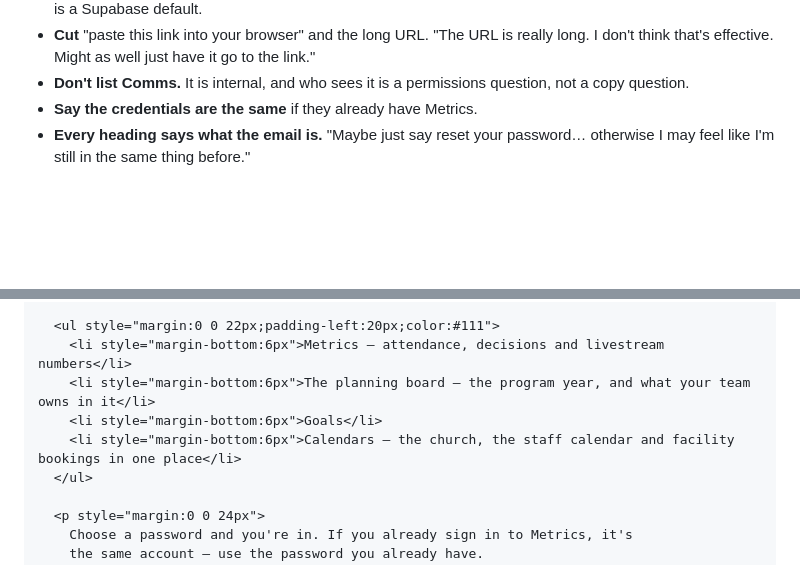
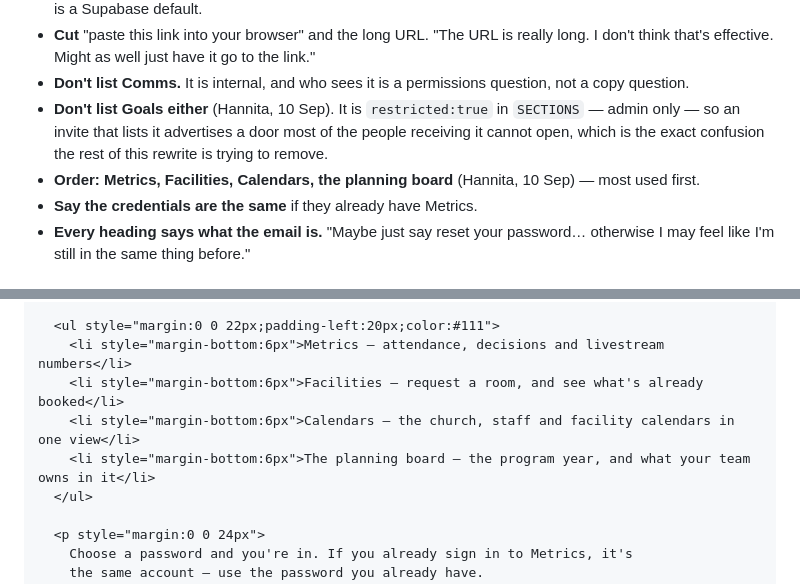
Before and after one commit to mosaiclosangeles/mosaicportal, a Markdown page: docs/auth-emails.md, 2 parts joined by grey strips. GitHub-like rendering; blank space fills up the shorter version.

Commit message:
Reorder the invite's list, and take Goals out of it
Hannita, 10 Sep: Metrics, Facilities, Calendars, then the planning board —
most used first. And Goals comes out, because it is restricted:true in
SECTIONS (admin only), so listing it in an invite advertises a door most of
the people receiving that invite cannot open. That is the exact confusion the
rest of this rewrite exists to remove.

Facilities joins the list, so the two lines no longer overlap: Facilities is
where you request a room, Calendars is where you see what is booked.

Co-Authored-By: Claude Opus 5 <noreply@anthropic.com>
Claude-Session: https://claude.ai/code/session_01MVByj91u3gjkQjRZ3Rqg7Y

```diff
--- a/docs/auth-emails.md
+++ b/docs/auth-emails.md
@@ -28,6 +28,12 @@ Walking through her own invite on screen:
   to the link."
 - **Don't list Comms.** It is internal, and who sees it is a permissions
   question, not a copy question.
+- **Don't list Goals either** (Hannita, 10 Sep). It is `restricted:true` in
+  `SECTIONS` — admin only — so an invite that lists it advertises a door most
+  of the people receiving it cannot open, which is the exact confusion the
+  rest of this rewrite is trying to remove.
+- **Order: Metrics, Facilities, Calendars, the planning board** (Hannita,
+  10 Sep) — most used first.
 - **Say the credentials are the same** if they already have Metrics.
 - **Every heading says what the email is.** "Maybe just say reset your
   password… otherwise I may feel like I'm still in the same thing before."
@@ -81,9 +87,9 @@ You've been given a Mosaic Portal account
 
   <ul style="margin:0 0 22px;padding-left:20px;color:#111">
     <li style="margin-bottom:6px">Metrics — attendance, decisions and livestream numbers</li>
+    <li style="margin-bottom:6px">Facilities — request a room, and see what's already booked</li>
+    <li style="margin-bottom:6px">Calendars — the church, staff and facility calendars in one view</li>
     <li style="margin-bottom:6px">The planning board — the program year, and what your team owns in it</li>
-    <li style="margin-bottom:6px">Goals</li>
-    <li style="margin-bottom:6px">Calendars — the church, the staff calendar and facility bookings in one place</li>
   </ul>
 
   <p style="margin:0 0 24px">
```
